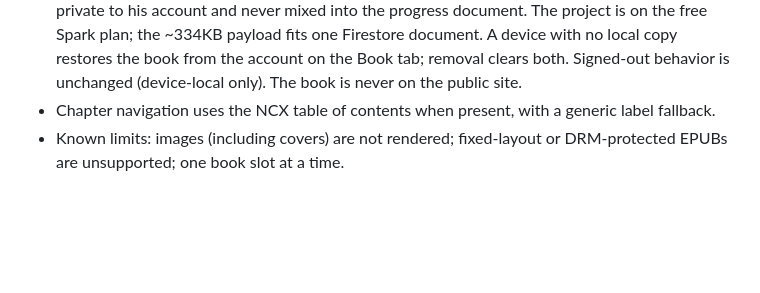
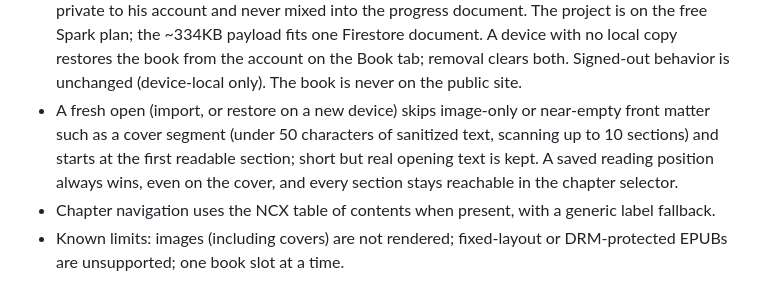
Before and after one commit to meir1997/vocab-app, a Markdown page: docs/book-frequency.md, the part around the change. GitHub-like rendering; blank space fills up the shorter version.

Commit message:
Bump cache to v22 and document the book opening behavior
Update book frequency documentation for navigation and limits.

```diff
--- a/docs/book-frequency.md
+++ b/docs/book-frequency.md
@@ -54,6 +54,12 @@
   Spark plan; the ~334KB payload fits one Firestore document. A device with no local copy restores the book
   from the account on the Book tab; removal clears both. Signed-out behavior
   is unchanged (device-local only). The book is never on the public site.
+- A fresh open (import, or restore on a new device) skips image-only or
+  near-empty front matter such as a cover segment (under 50 characters of
+  sanitized text, scanning up to 10 sections) and starts at the first
+  readable section; short but real opening text is kept. A saved reading
+  position always wins, even on the cover, and every section stays
+  reachable in the chapter selector.
 - Chapter navigation uses the NCX table of contents when present, with a
   generic label fallback.
 - Known limits: images (including covers) are not rendered; fixed-layout or
```
